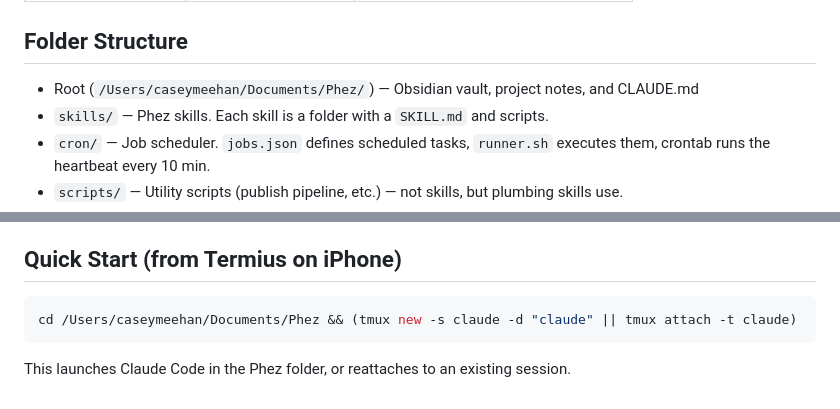
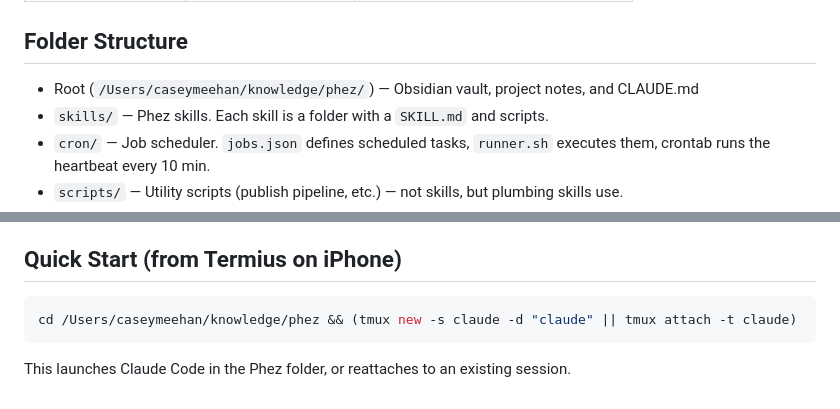
Before and after one commit to caseymeehan/phez, a Markdown page: CLAUDE.md, 2 parts joined by grey strips. Rendered like a GitHub page.

Commit message:
Move project to ~/knowledge/phez to avoid macOS TCC restrictions
Documents folder requires Full Disk Access for background processes.
~/knowledge/ is not TCC-protected, so crontab works without any
permission grants. Updated all internal paths.

Co-Authored-By: Claude Opus 4.6 <noreply@anthropic.com>

````diff
--- a/CLAUDE.md
+++ b/CLAUDE.md
@@ -27,7 +27,7 @@ Phez is a personal AI agent running on an always-on M3 Pro MacBook Pro, accessed
 
 ## Folder Structure
 
-- Root (`/Users/caseymeehan/Documents/Phez/`) — Obsidian vault, project notes, and CLAUDE.md
+- Root (`/Users/caseymeehan/knowledge/phez/`) — Obsidian vault, project notes, and CLAUDE.md
 - `skills/` — Phez skills. Each skill is a folder with a `SKILL.md` and scripts.
 - `cron/` — Job scheduler. `jobs.json` defines scheduled tasks, `runner.sh` executes them, crontab runs the heartbeat every 10 min.
 - `scripts/` — Utility scripts (publish pipeline, etc.) — not skills, but plumbing skills use.
@@ -54,7 +54,7 @@ Two layers, both plain markdown:
 ## Quick Start (from Termius on iPhone)
 
 ```bash
-cd /Users/caseymeehan/Documents/Phez && (tmux new -s claude -d "claude" || tmux attach -t claude)
+cd /Users/caseymeehan/knowledge/phez && (tmux new -s claude -d "claude" || tmux attach -t claude)
 ```
 
 This launches Claude Code in the Phez folder, or reattaches to an existing session.
````
